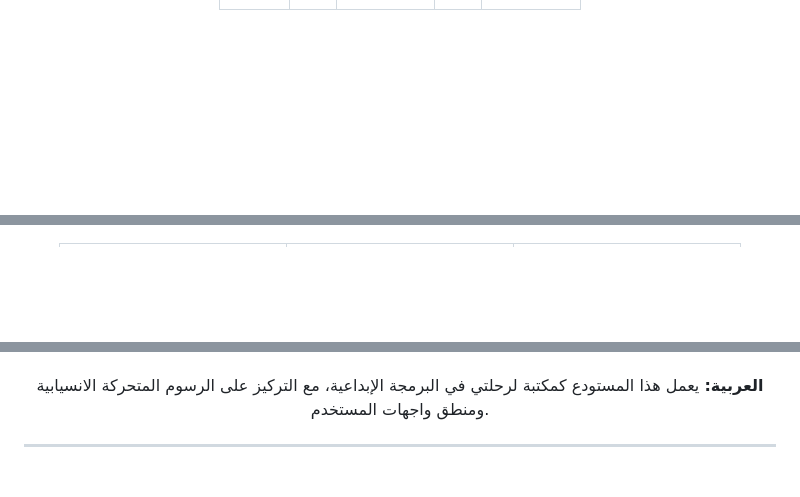
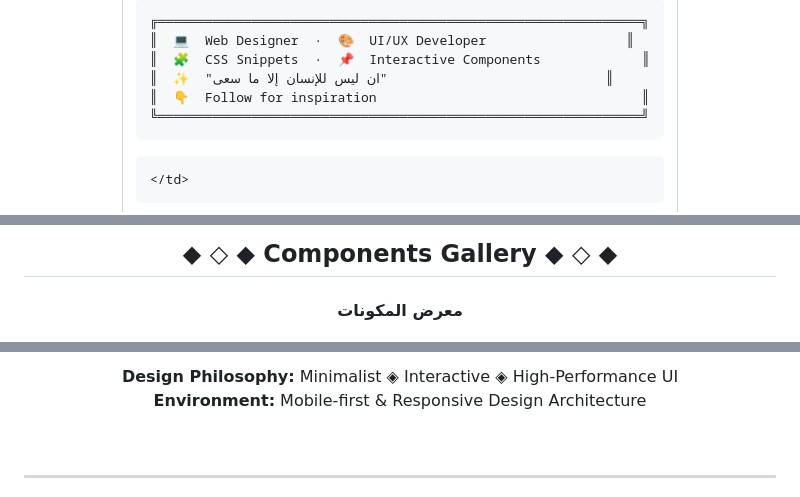
Before and after one commit to ahmedmahere310-dev/Codes, a Markdown page: README.md, 3 parts joined by grey strips. GitHub-like rendering; blank space fills up the shorter version.

````diff
--- a/README.md
+++ b/README.md
@@ -20,0 +58,20 @@
+<br>
+
+<!-- Bio Card -->
+<table>
+  <tr>
+    <td>
+
+```
+╔══════════════════════════════════════════════════════════════╗
+║  💻  Web Designer  ·  🎨  UI/UX Developer                  ║
+║  🧩  CSS Snippets  ·  📌  Interactive Components             ║
+║  ✨  "ان ليس للإنسان إلا ما سعى"                            ║
+║  👇  Follow for inspiration                                  ║
+╚══════════════════════════════════════════════════════════════╝
+```
+
+    </td>
+  </tr>
+</table>
+
@@ -42,4 +94,9 @@
 <div align="center">
+
+<h2>◆ ◇ ◆ Components Gallery ◆ ◇ ◆</h2>
+<h4>معرض المكونات</h4>
+
+<br>
 
 <table>
   <tr>
@@ -137,8 +265,13 @@
+<br>
+
+<p>
+  <b>Design Philosophy:</b> Minimalist ◈ Interactive ◈ High-Performance UI<br>
+  <b>Environment:</b> Mobile-first & Responsive Design Architecture
 </p>
 
-<p align="center">
-  <b>العربية:</b> يعمل هذا المستودع كمكتبة لرحلتي في البرمجة الإبداعية، مع التركيز على الرسوم المتحركة الانسيابية ومنطق واجهات المستخدم.
-</p>
+</div>
+
+<br>
 
 ---
 
````
Also changed, not shown: other parts of README.md (+247 -93 lines).
